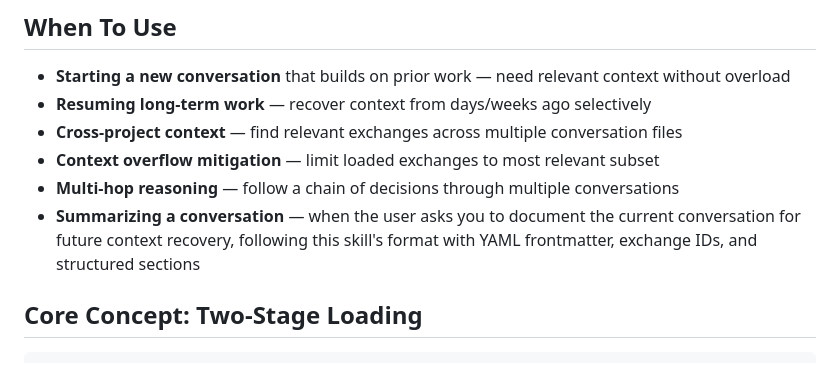
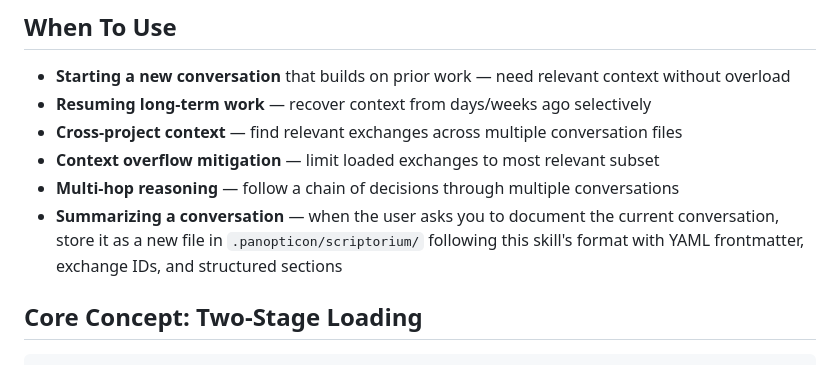
Before and after one commit to gzusphish/agent-resources, a Markdown page: conversation-manager/SKILL.md, the part around the change. Rendered like a GitHub page.

Commit message:
4/9-4/10 convo summary and skill tweak
The conversation-manager skill was tweaked to ensure that summaries
are always placed into the scriptorium. Previously they've sometimes
ended up in the wrong folder or just being echoed in chat but not
into a file.

```diff
--- a/conversation-manager/SKILL.md
+++ b/conversation-manager/SKILL.md
@@ -14,7 +14,7 @@ Intelligent conversation history loading with two-stage filtering to prevent con
 - **Cross-project context** — find relevant exchanges across multiple conversation files
 - **Context overflow mitigation** — limit loaded exchanges to most relevant subset
 - **Multi-hop reasoning** — follow a chain of decisions through multiple conversations
-- **Summarizing a conversation** — when the user asks you to document the current conversation for future context recovery, following this skill's format with YAML frontmatter, exchange IDs, and structured sections
+- **Summarizing a conversation** — when the user asks you to document the current conversation, store it as a new file in `.panopticon/scriptorium/` following this skill's format with YAML frontmatter, exchange IDs, and structured sections
 
 ## Core Concept: Two-Stage Loading
 
```
